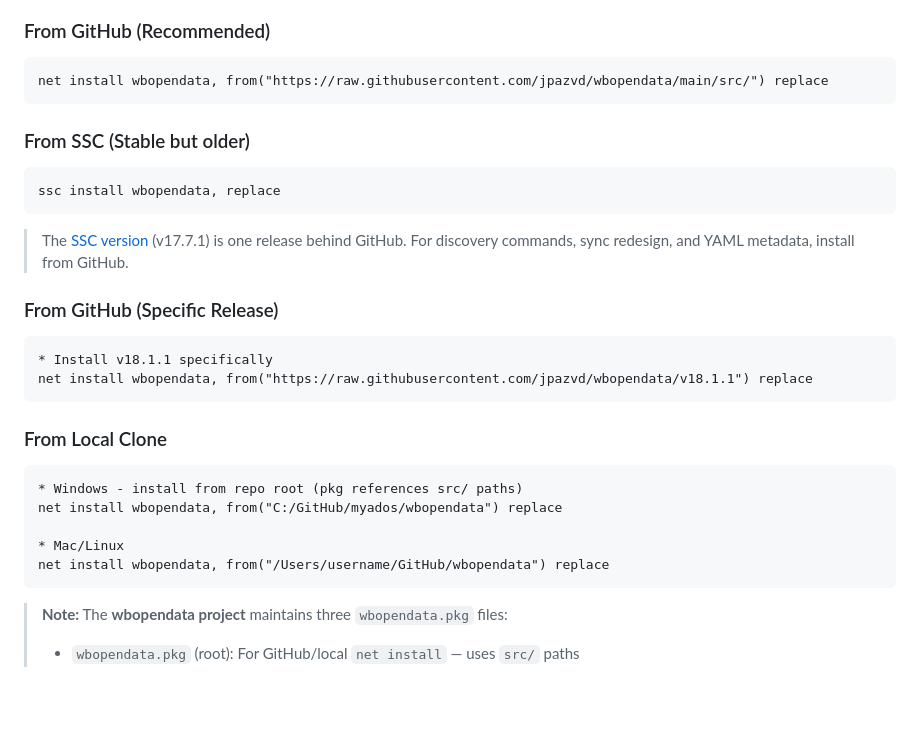
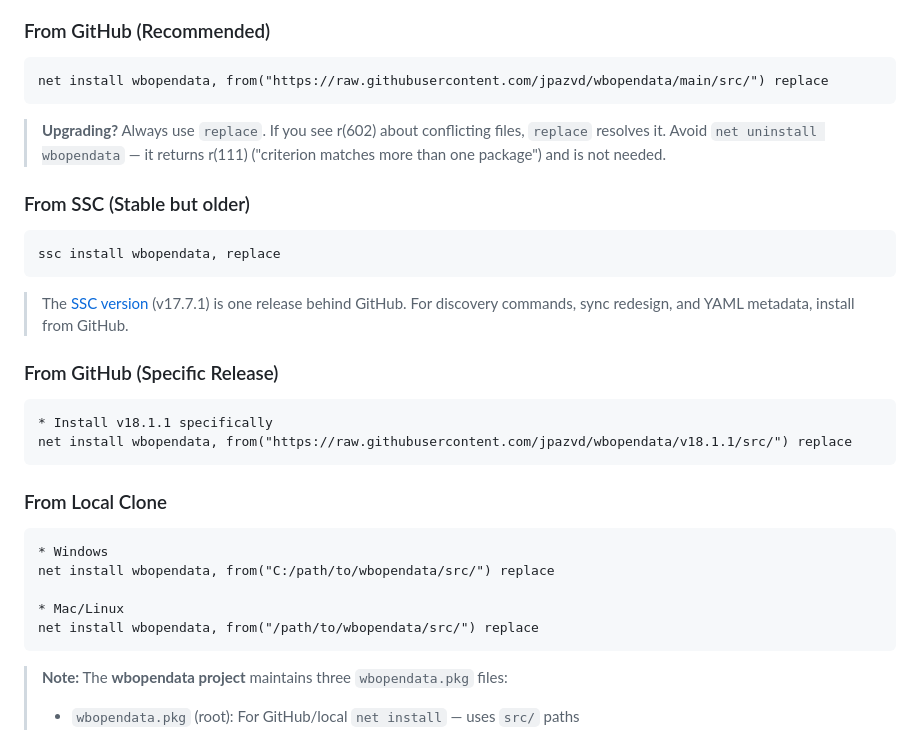
Before and after one commit to jpazvd/wbopendata, a Markdown page: README.md, the part around the change. Drawn GitHub-style; blank space fills up the shorter version.

Commit message:
docs(readme): clarify install/upgrade instructions
- Always use replace; net uninstall causes r(111) and is unnecessary
- r(602) on conflicting files is resolved by replace flag
- Fix /src/ suffix on specific-release and local-clone URLs

Co-Authored-By: Claude Sonnet 4.6 <noreply@anthropic.com>

````diff
--- a/README.md
+++ b/README.md
@@ -61,6 +61,9 @@ The access to these databases is made possible by the World Bank's [Open Data In
 net install wbopendata, from("https://raw.githubusercontent.com/jpazvd/wbopendata/main/src/") replace
 ```
 
+> **Upgrading?** Always use `replace`. If you see r(602) about conflicting files, `replace` resolves it.
+> Avoid `net uninstall wbopendata` — it returns r(111) ("criterion matches more than one package") and is not needed.
+
 ### From SSC (Stable but older)
 
 ```stata
@@ -73,16 +76,16 @@ ssc install wbopendata, replace
 
 ```stata
 * Install v18.1.1 specifically
-net install wbopendata, from("https://raw.githubusercontent.com/jpazvd/wbopendata/v18.1.1") replace
+net install wbopendata, from("https://raw.githubusercontent.com/jpazvd/wbopendata/v18.1.1/src/") replace
 ```
 
 ### From Local Clone
 ```stata
-* Windows - install from repo root (pkg references src/ paths)
-net install wbopendata, from("C:/GitHub/myados/wbopendata") replace
+* Windows
+net install wbopendata, from("C:/path/to/wbopendata/src/") replace
 
 * Mac/Linux
-net install wbopendata, from("/Users/username/GitHub/wbopendata") replace
+net install wbopendata, from("/path/to/wbopendata/src/") replace
 ```
 
 > **Note:** The **wbopendata project** maintains three `wbopendata.pkg` files:
````
